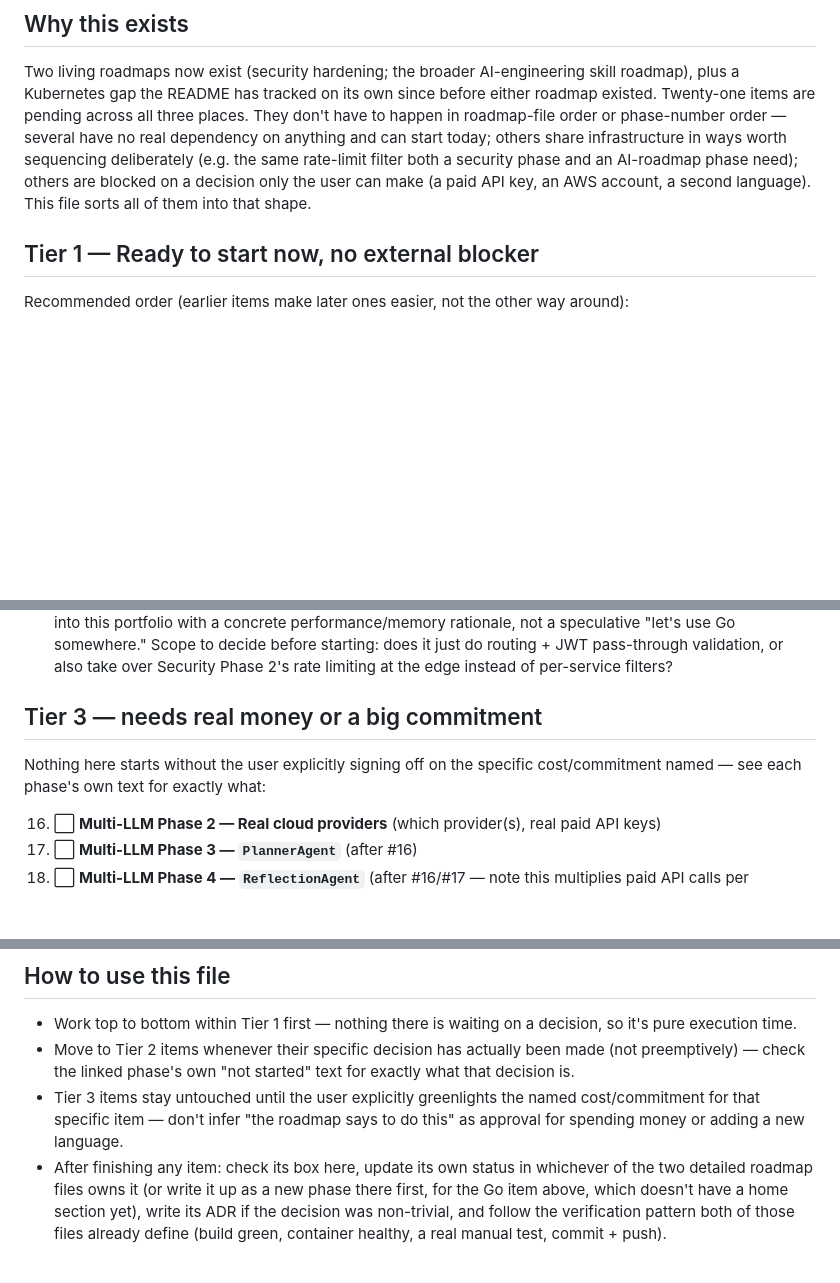
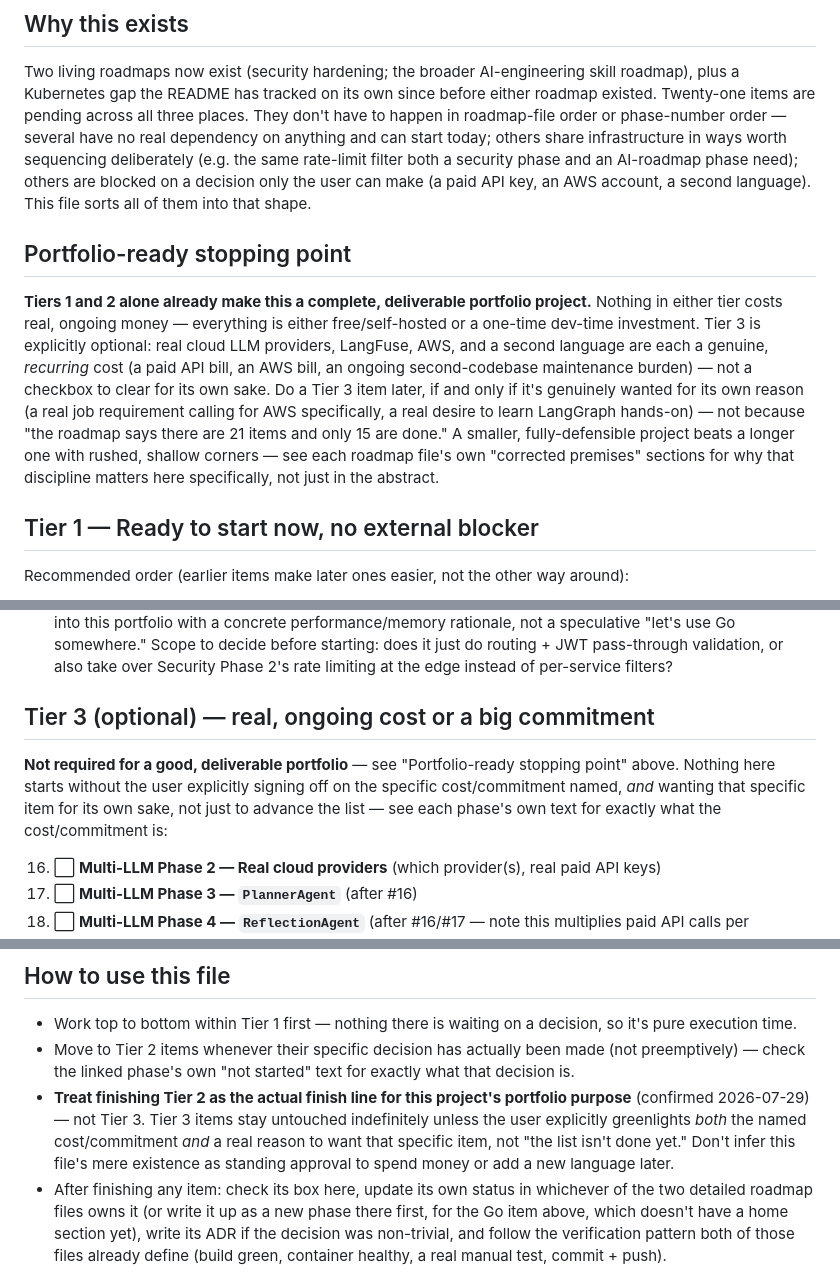
Before and after one commit to eniglio-ctrl/enterprise-rag-platform, a Markdown page: docs/ROADMAP.md, 3 parts joined by grey strips. Drawn GitHub-style; blank space fills up the shorter version.

Commit message:
Mark Tier 3 as optional, not the required finish line
After discussing what actually makes a strong portfolio project, confirmed
with the user: Tiers 1+2 (nothing with real, ongoing cost) are the real
target, not all 21 items. Tier 3 (real cloud LLM providers, LangFuse, AWS,
Python/LangGraph) is a genuine, recurring cost - a paid API bill, an AWS
bill, an ongoing second-codebase maintenance burden - and should only happen
later if a specific item is genuinely wanted for its own reason, not to
"finish the list." Reframed the tier heading, added an explicit
"Portfolio-ready stopping point" section, and updated the usage notes so this
reads as the actual plan rather than an implied continuation.

Co-Authored-By: Claude Sonnet 5 <noreply@anthropic.com>

```diff
--- a/docs/ROADMAP.md
+++ b/docs/ROADMAP.md
@@ -29,6 +29,22 @@ others share infrastructure in ways worth sequencing deliberately (e.g. the
 same rate-limit filter both a security phase and an AI-roadmap phase need);
 others are blocked on a decision only the user can make (a paid API key, an
 AWS account, a second language). This file sorts all of them into that shape.
+
+## Portfolio-ready stopping point
+
+**Tiers 1 and 2 alone already make this a complete, deliverable portfolio
+project.** Nothing in either tier costs real, ongoing money — everything is
+either free/self-hosted or a one-time dev-time investment. Tier 3 is
+explicitly optional: real cloud LLM providers, LangFuse, AWS, and a second
+language are each a genuine, *recurring* cost (a paid API bill, an AWS bill,
+an ongoing second-codebase maintenance burden) — not a checkbox to clear for
+its own sake. Do a Tier 3 item later, if and only if it's genuinely wanted
+for its own reason (a real job requirement calling for AWS specifically, a
+real desire to learn LangGraph hands-on) — not because "the roadmap says
+there are 21 items and only 15 are done." A smaller, fully-defensible project
+beats a longer one with rushed, shallow corners — see each roadmap file's own
+"corrected premises" sections for why that discipline matters here
+specifically, not just in the abstract.
 
 ## Tier 1 — Ready to start now, no external blocker
 
@@ -92,10 +108,13 @@ exactly what that decision is):
     or also take over Security Phase 2's rate limiting at the edge instead
     of per-service filters?
 
-## Tier 3 — needs real money or a big commitment
+## Tier 3 (optional) — real, ongoing cost or a big commitment
 
-Nothing here starts without the user explicitly signing off on the specific
-cost/commitment named — see each phase's own text for exactly what:
+**Not required for a good, deliverable portfolio** — see "Portfolio-ready
+stopping point" above. Nothing here starts without the user explicitly
+signing off on the specific cost/commitment named, *and* wanting that
+specific item for its own sake, not just to advance the list — see each
+phase's own text for exactly what the cost/commitment is:
 
 16. ⬜ **Multi-LLM Phase 2 — Real cloud providers** (which provider(s), real
     paid API keys)
@@ -159,9 +178,12 @@ language, since two of the three aren't performance plays at all:
 - Move to Tier 2 items whenever their specific decision has actually been
   made (not preemptively) — check the linked phase's own "not started" text
   for exactly what that decision is.
-- Tier 3 items stay untouched until the user explicitly greenlights the
-  named cost/commitment for that specific item — don't infer "the roadmap
-  says to do this" as approval for spending money or adding a new language.
+- **Treat finishing Tier 2 as the actual finish line for this project's
+  portfolio purpose** (confirmed 2026-07-29) — not Tier 3. Tier 3 items stay
+  untouched indefinitely unless the user explicitly greenlights *both* the
+  named cost/commitment *and* a real reason to want that specific item, not
+  "the list isn't done yet." Don't infer this file's mere existence as
+  standing approval to spend money or add a new language later.
 - After finishing any item: check its box here, update its own status in
   whichever of the two detailed roadmap files owns it (or write it up as a
   new phase there first, for the Go item above, which doesn't have a home
```
